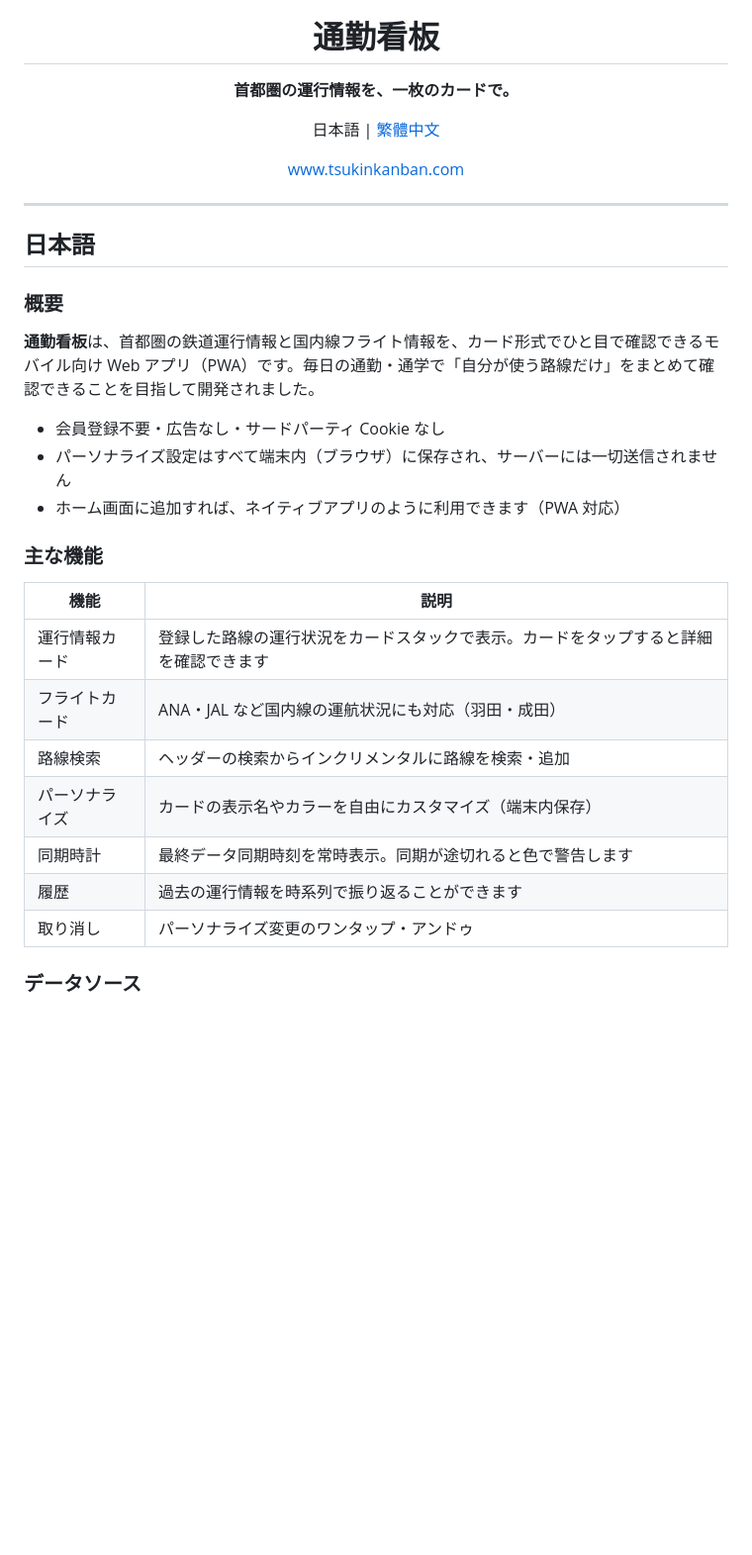
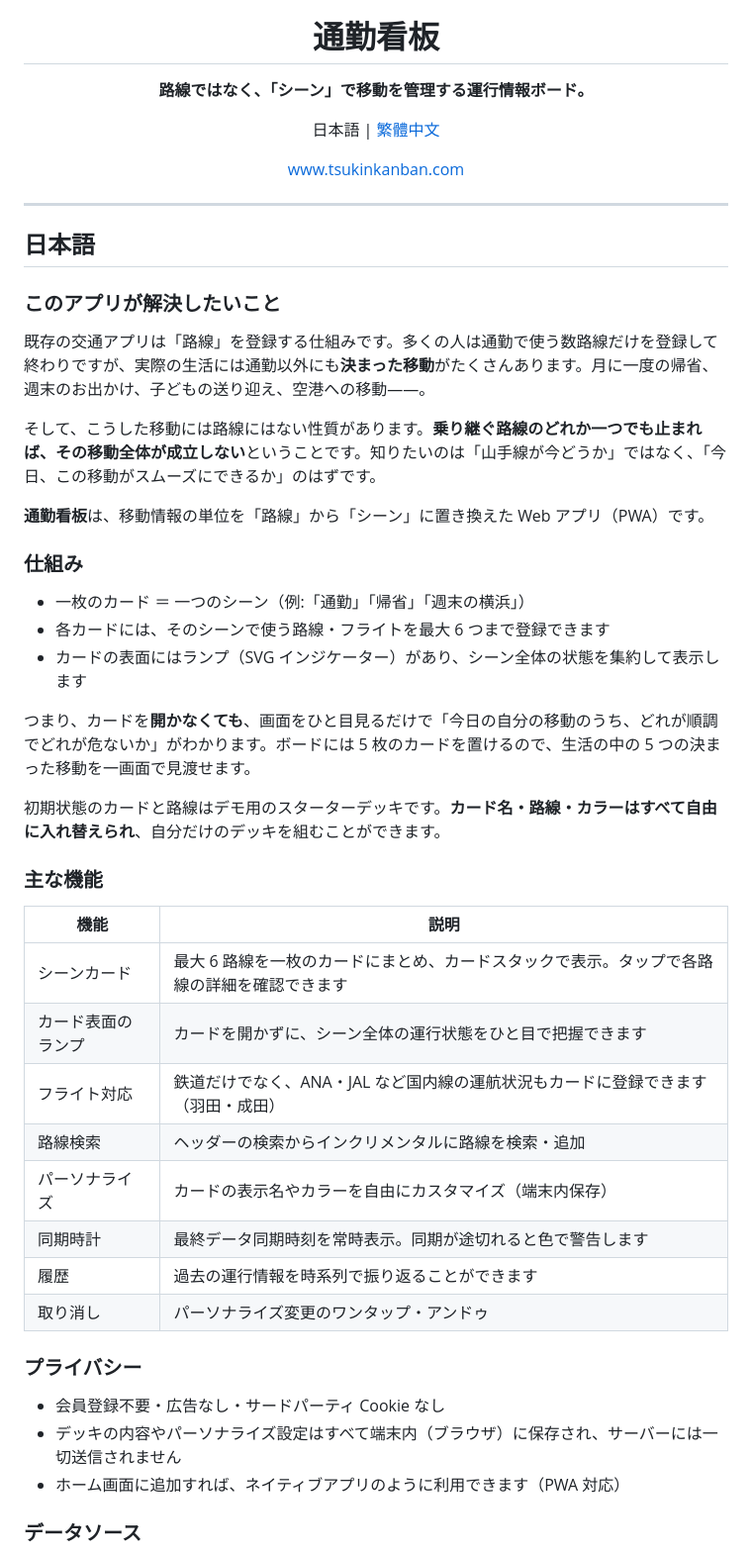
Before and after one commit to Yu-En-Chen/tsukinkanban-web, a Markdown page: README.md, the part around one of its changes. Shown at 99% size. Drawn GitHub-style; blank space fills up the shorter version.

Commit message:
README 改寫：以「場景取代路線」的敘事重寫開頭，說明牌組概念與卡面燈號
Co-Authored-By: Claude Fable 5 <noreply@anthropic.com>
Claude-Session: https://claude.ai/code/session_01P9eFBdscqyM5RfftwUburV

```diff
--- a/README.md
+++ b/README.md
@@ -4,7 +4,7 @@
 
 # 通勤看板
 
-**首都圏の運行情報を、一枚のカードで。**
+**路線ではなく、「シーン」で移動を管理する運行情報ボード。**
 
 日本語 | [繁體中文](#繁體中文)
 
@@ -16,25 +16,42 @@
 
 ## 日本語
 
-### 概要
+### このアプリが解決したいこと
 
-**通勤看板**は、首都圏の鉄道運行情報と国内線フライト情報を、カード形式でひと目で確認できるモバイル向け Web アプリ（PWA）です。毎日の通勤・通学で「自分が使う路線だけ」をまとめて確認できることを目指して開発されました。
+既存の交通アプリは「路線」を登録する仕組みです。多くの人は通勤で使う数路線だけを登録して終わりですが、実際の生活には通勤以外にも**決まった移動**がたくさんあります。月に一度の帰省、週末のお出かけ、子どもの送り迎え、空港への移動——。
 
-- 会員登録不要・広告なし・サードパーティ Cookie なし
-- パーソナライズ設定はすべて端末内（ブラウザ）に保存され、サーバーには一切送信されません
-- ホーム画面に追加すれば、ネイティブアプリのように利用できます（PWA 対応）
+そして、こうした移動には路線にはない性質があります。**乗り継ぐ路線のどれか一つでも止まれば、その移動全体が成立しない**ということです。知りたいのは「山手線が今どうか」ではなく、「今日、この移動がスムーズにできるか」のはずです。
+
+**通勤看板**は、移動情報の単位を「路線」から「シーン」に置き換えた Web アプリ（PWA）です。
+
+### 仕組み
+
+- 一枚のカード ＝ 一つのシーン（例:「通勤」「帰省」「週末の横浜」）
+- 各カードには、そのシーンで使う路線・フライトを最大 6 つまで登録できます
+- カードの表面にはランプ（SVG インジケーター）があり、シーン全体の状態を集約して表示します
+
+つまり、カードを**開かなくても**、画面をひと目見るだけで「今日の自分の移動のうち、どれが順調でどれが危ないか」がわかります。ボードには 5 枚のカードを置けるので、生活の中の 5 つの決まった移動を一画面で見渡せます。
+
+初期状態のカードと路線はデモ用のスターターデッキです。**カード名・路線・カラーはすべて自由に入れ替えられ**、自分だけのデッキを組むことができます。
 
 ### 主な機能
 
 | 機能 | 説明 |
 |---|---|
-| 運行情報カード | 登録した路線の運行状況をカードスタックで表示。カードをタップすると詳細を確認できます |
-| フライトカード | ANA・JAL など国内線の運航状況にも対応（羽田・成田） |
+| シーンカード | 最大 6 路線を一枚のカードにまとめ、カードスタックで表示。タップで各路線の詳細を確認できます |
+| カード表面のランプ | カードを開かずに、シーン全体の運行状態をひと目で把握できます |
+| フライト対応 | 鉄道だけでなく、ANA・JAL など国内線の運航状況もカードに登録できます（羽田・成田） |
 | 路線検索 | ヘッダーの検索からインクリメンタルに路線を検索・追加 |
 | パーソナライズ | カードの表示名やカラーを自由にカスタマイズ（端末内保存） |
 | 同期時計 | 最終データ同期時刻を常時表示。同期が途切れると色で警告します |
 | 履歴 | 過去の運行情報を時系列で振り返ることができます |
 | 取り消し | パーソナライズ変更のワンタップ・アンドゥ |
+
+### プライバシー
+
+- 会員登録不要・広告なし・サードパーティ Cookie なし
+- デッキの内容やパーソナライズ設定はすべて端末内（ブラウザ）に保存され、サーバーには一切送信されません
+- ホーム画面に追加すれば、ネイティブアプリのように利用できます（PWA 対応）
 
 ### データソース
 
```
Also changed, not shown: other parts of README.md (+24 -7 lines).
